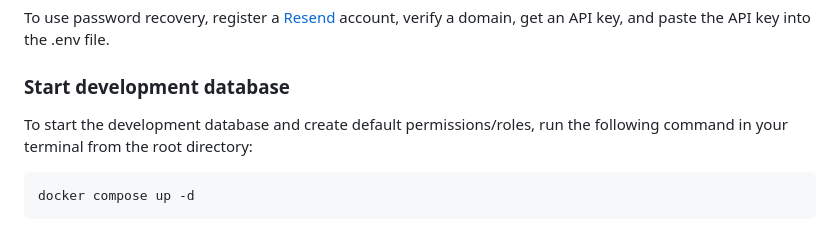
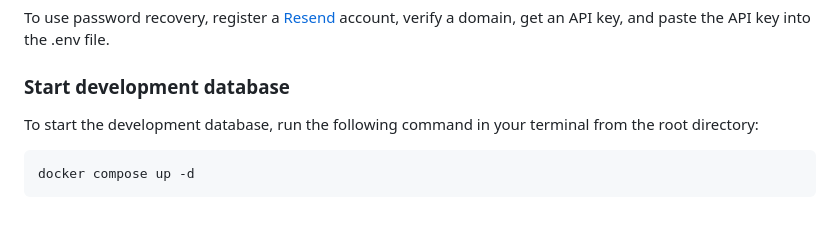
Before and after one commit to Teal-Insights/ccdr-explorer-client, a Markdown page: README.md, the part around the change. Rendered like a GitHub page.

````diff
--- a/README.md
+++ b/README.md
@@ -151,7 +151,7 @@ account, verify a domain, get an API key, and paste the API key into the
 
 ### Start development database
 
-To start the development database and create default permissions/roles, run the following command in your
+To start the development database, run the following command in your
 terminal from the root directory:
 
 ``` bash
````
